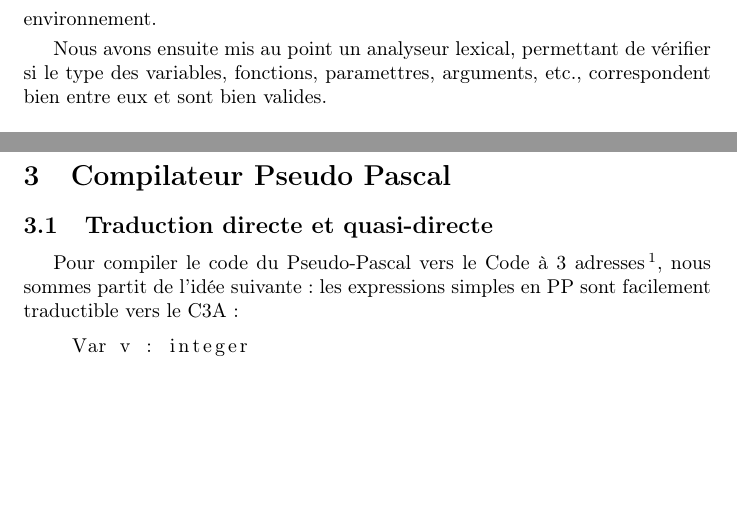
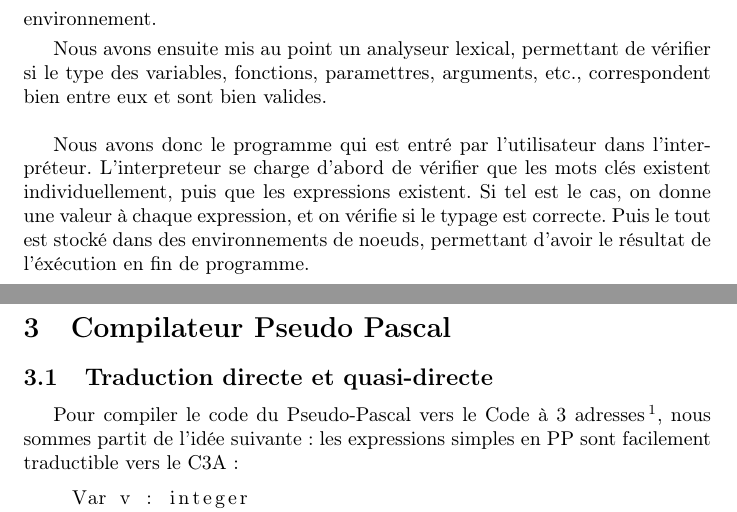
Before and after one commit to michelmassamiri/Pascal-Compiler, a LaTeX document (rapport/rapport.tex): two parts of pages 6 and 7 of 15, joined at a grey line, cut so that both start at the same text, the shorter picture padded with empty space. Compiled offline with pdfLaTeX.

Commit message:
ajout de contenu au rapport

```diff
--- a/rapport/rapport.tex
+++ b/rapport/rapport.tex
@@ -90,6 +90,12 @@ Le rôle du parser est de vérifier si la grammaire du programme est exacte. Cec
 
 \smallbreak
 Nous avons ensuite mis au point un analyseur lexical, permettant de vérifier si le type des variables, fonctions, paramettres, arguments, etc., correspondent bien entre eux et sont bien valides.
+
+\bigbreak
+
+Nous avons donc le programme qui est entré par l'utilisateur dans l'interpréteur. L'interpreteur se charge d'abord de vérifier que les mots clés existent individuellement, puis que les expressions existent.
+Si tel est le cas, on donne une valeur à chaque expression, et on vérifie si le typage est correcte.
+Puis le tout est stocké dans des environnements de noeuds, permettant d'avoir le résultat de l'éxécution en fin de programme.
 
 \newpage
 \section{Compilateur Pseudo Pascal}
```
